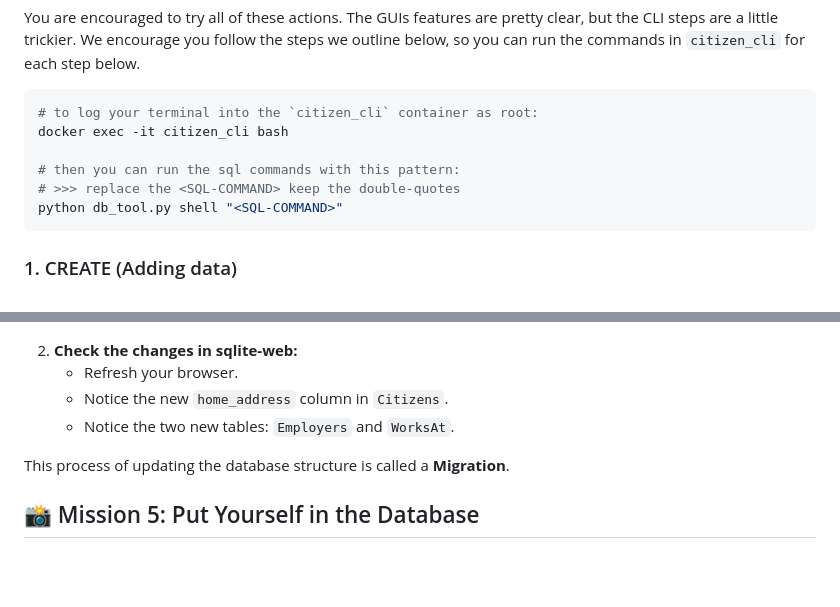
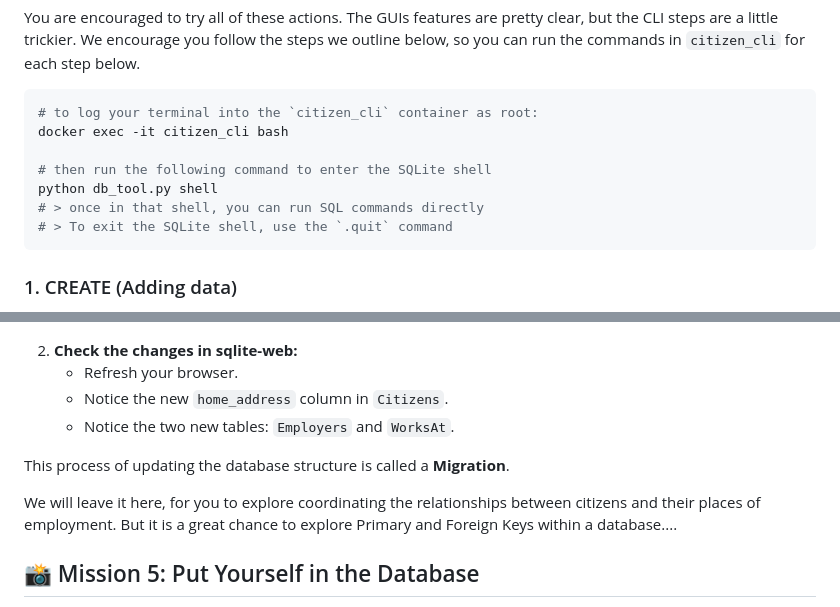
Before and after one commit to RiceC-at-MasonHS/sqlite_example_db, a Markdown page: LESSON.md, 2 parts joined by grey strips. Drawn GitHub-style; blank space fills up the shorter version.

Commit message:
fix sqlite shell instructions

````diff
--- a/LESSON.md
+++ b/LESSON.md
@@ -47,9 +47,10 @@ You are encouraged to try all of these actions. The GUIs features are pretty cle
 # to log your terminal into the `citizen_cli` container as root:
 docker exec -it citizen_cli bash
 
-# then you can run the sql commands with this pattern:
-# >>> replace the <SQL-COMMAND> keep the double-quotes
-python db_tool.py shell "<SQL-COMMAND>"
+# then run the following command to enter the SQLite shell
+python db_tool.py shell
+# > once in that shell, you can run SQL commands directly
+# > To exit the SQLite shell, use the `.quit` command
 ```
 
 ### 1. CREATE (Adding data)
@@ -130,6 +131,8 @@ As applications grow, we need more tables and columns.
 
 This process of updating the database structure is called a **Migration**.
 
+We will leave it here, for you to explore coordinating the relationships between citizens and their places of employment. But it is a great chance to explore Primary and Foreign Keys within a database....
+
 ## 📸 Mission 5: Put Yourself in the Database
 Now execute any kind of manipulation to put yourself in the database. *Ideally with shell commands,* but we'll accept anything.
 
````
